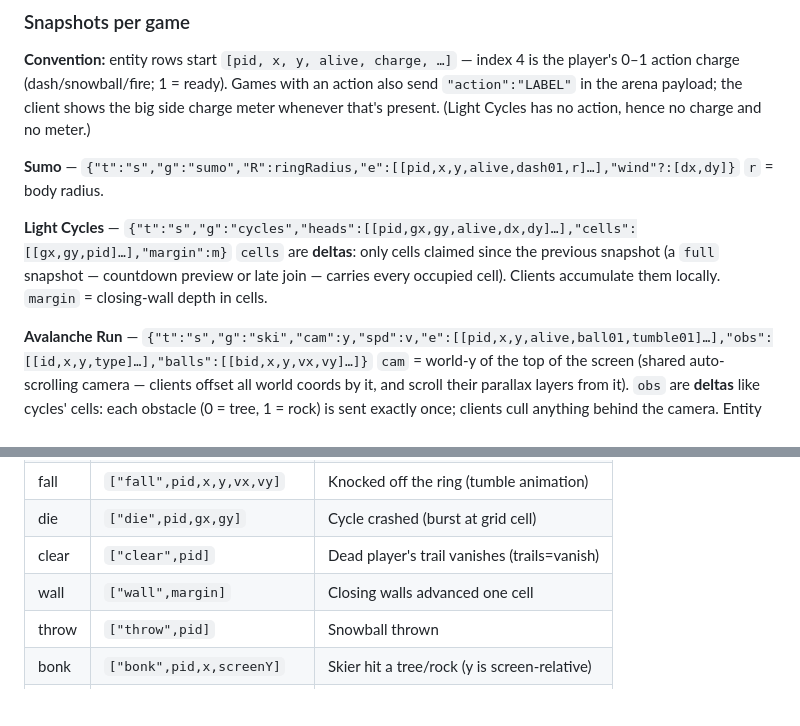
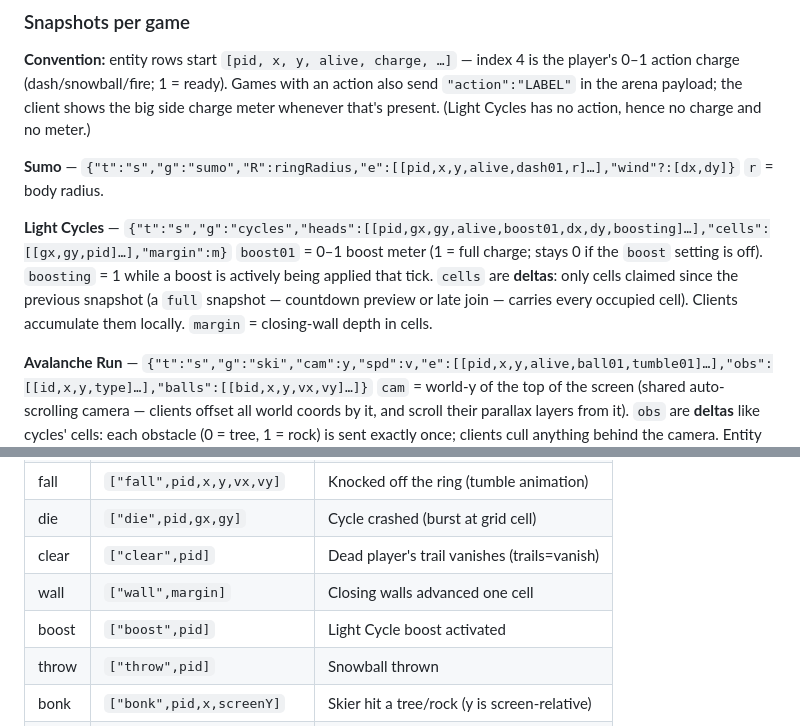
Before and after one commit to geomux/gamenight-minigames, a Markdown page: PROTOCOL.md, 2 parts joined by grey strips. Drawn GitHub-style; blank space fills up the shorter version.

Commit message:
docs(protocol): document cycles boost wire changes
Update only the Light Cycles snapshot paragraph (8-field heads rows,
boost01 + boosting) and add the boost fx row, matching server/minigames/cycles.py.

```diff
--- a/PROTOCOL.md
+++ b/PROTOCOL.md
@@ -45,11 +45,13 @@ action, hence no charge and no meter.)
 **Sumo** — `{"t":"s","g":"sumo","R":ringRadius,"e":[[pid,x,y,alive,dash01,r]…],"wind"?:[dx,dy]}`
 `r` = body radius.
 
-**Light Cycles** — `{"t":"s","g":"cycles","heads":[[pid,gx,gy,alive,dx,dy]…],"cells":[[gx,gy,pid]…],"margin":m}`
-`cells` are **deltas**: only cells claimed since the previous snapshot (a
-`full` snapshot — countdown preview or late join — carries every occupied
-cell). Clients accumulate them locally. `margin` = closing-wall depth in
-cells.
+**Light Cycles** — `{"t":"s","g":"cycles","heads":[[pid,gx,gy,alive,boost01,dx,dy,boosting]…],"cells":[[gx,gy,pid]…],"margin":m}`
+`boost01` = 0–1 boost meter (1 = full charge; stays 0 if the `boost`
+setting is off). `boosting` = 1 while a boost is actively being applied
+that tick. `cells` are **deltas**: only cells claimed since the previous
+snapshot (a `full` snapshot — countdown preview or late join — carries
+every occupied cell). Clients accumulate them locally. `margin` =
+closing-wall depth in cells.
 
 **Avalanche Run** — `{"t":"s","g":"ski","cam":y,"spd":v,"e":[[pid,x,y,alive,ball01,tumble01]…],"obs":[[id,x,y,type]…],"balls":[[bid,x,y,vx,vy]…]}`
 `cam` = world-y of the top of the screen (shared auto-scrolling camera —
@@ -82,6 +84,7 @@ clients animate them and detect boost locally, zero extra wire cost).
 | die | `["die",pid,gx,gy]` | Cycle crashed (burst at grid cell) |
 | clear | `["clear",pid]` | Dead player's trail vanishes (trails=vanish) |
 | wall | `["wall",margin]` | Closing walls advanced one cell |
+| boost | `["boost",pid]` | Light Cycle boost activated |
 | throw | `["throw",pid]` | Snowball thrown |
 | bonk | `["bonk",pid,x,screenY]` | Skier hit a tree/rock (y is screen-relative) |
 | splat | `["splat",victim,thrower]` | Snowball connected |
```
